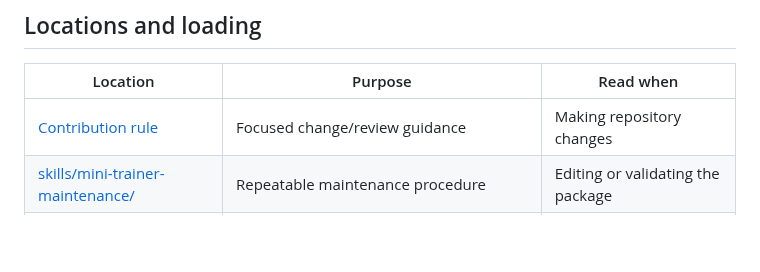
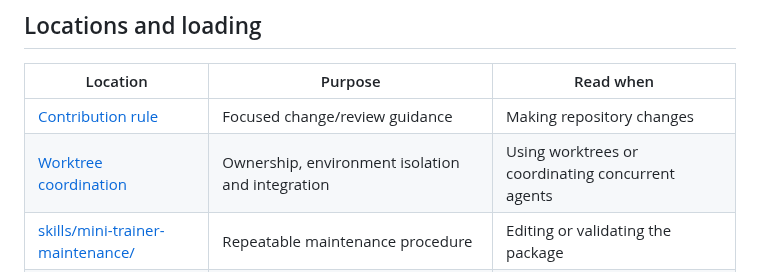
Before and after one commit to asgersvenning/mini_trainer, a Markdown page: .agents/README.md, the part around the change. Drawn GitHub-style; blank space fills up the shorter version.

```diff
--- a/.agents/README.md
+++ b/.agents/README.md
@@ -10,6 +10,7 @@ The root [AGENTS.md](../AGENTS.md) is the instruction entry point and takes prec
 | Location | Purpose | Read when |
 | --- | --- | --- |
 | [Contribution rule](rules/code-contribution.md) | Focused change/review guidance | Making repository changes |
+| [Worktree coordination](rules/worktrees.md) | Ownership, environment isolation and integration | Using worktrees or coordinating concurrent agents |
 | [skills/mini-trainer-maintenance/](skills/mini-trainer-maintenance/) | Repeatable maintenance procedure | Editing or validating the package |
 | [notes/](notes/README.md) | Selected handoffs, decisions and research | A note matches the task |
 | `local/` (ignored) | Scratch plans, logs, session state and temporary experiments | Only in the current local workflow |
```
Also changed, not shown: .agents/rules/worktrees.md (added, +79 -0 lines), AGENTS.md (+14 -0 lines).
